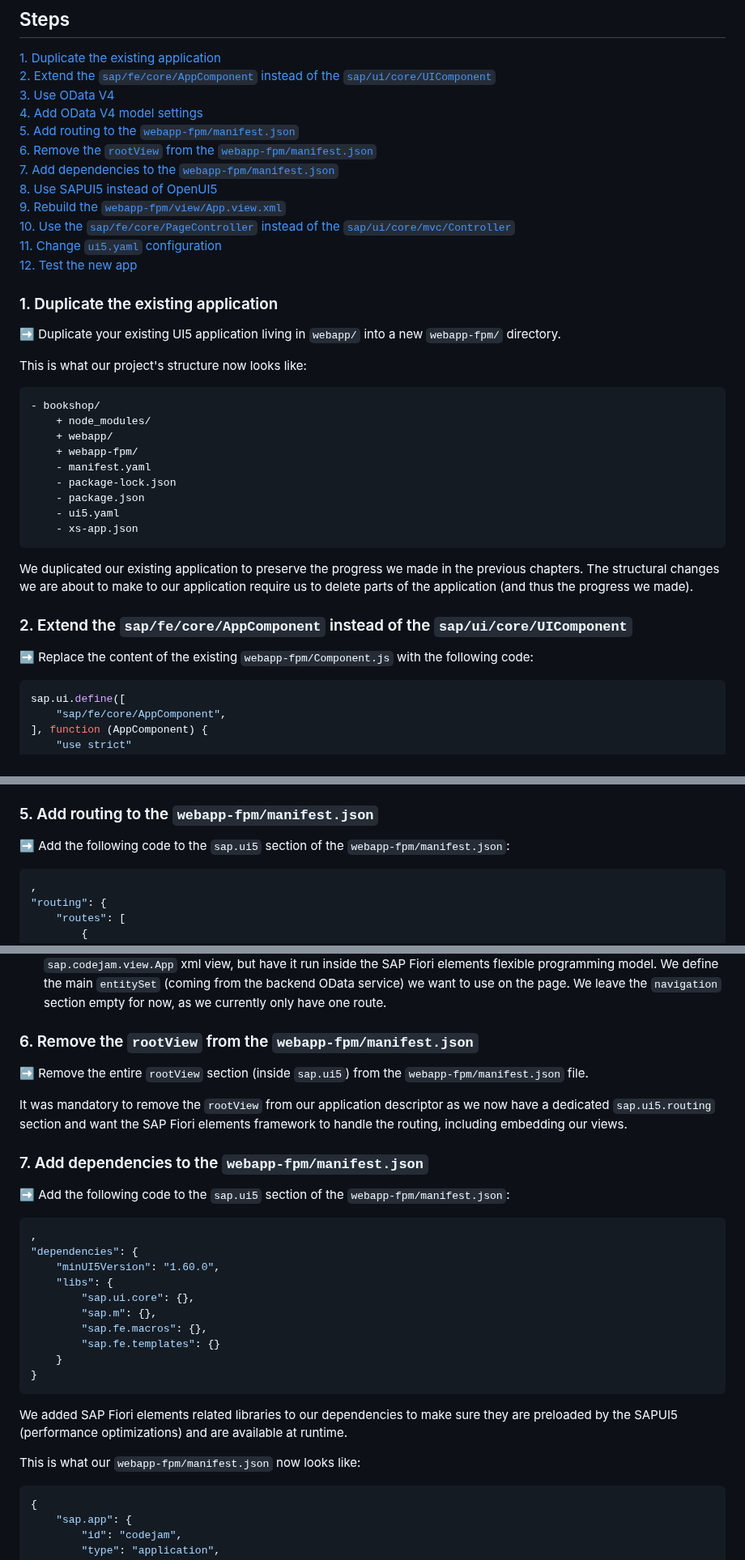
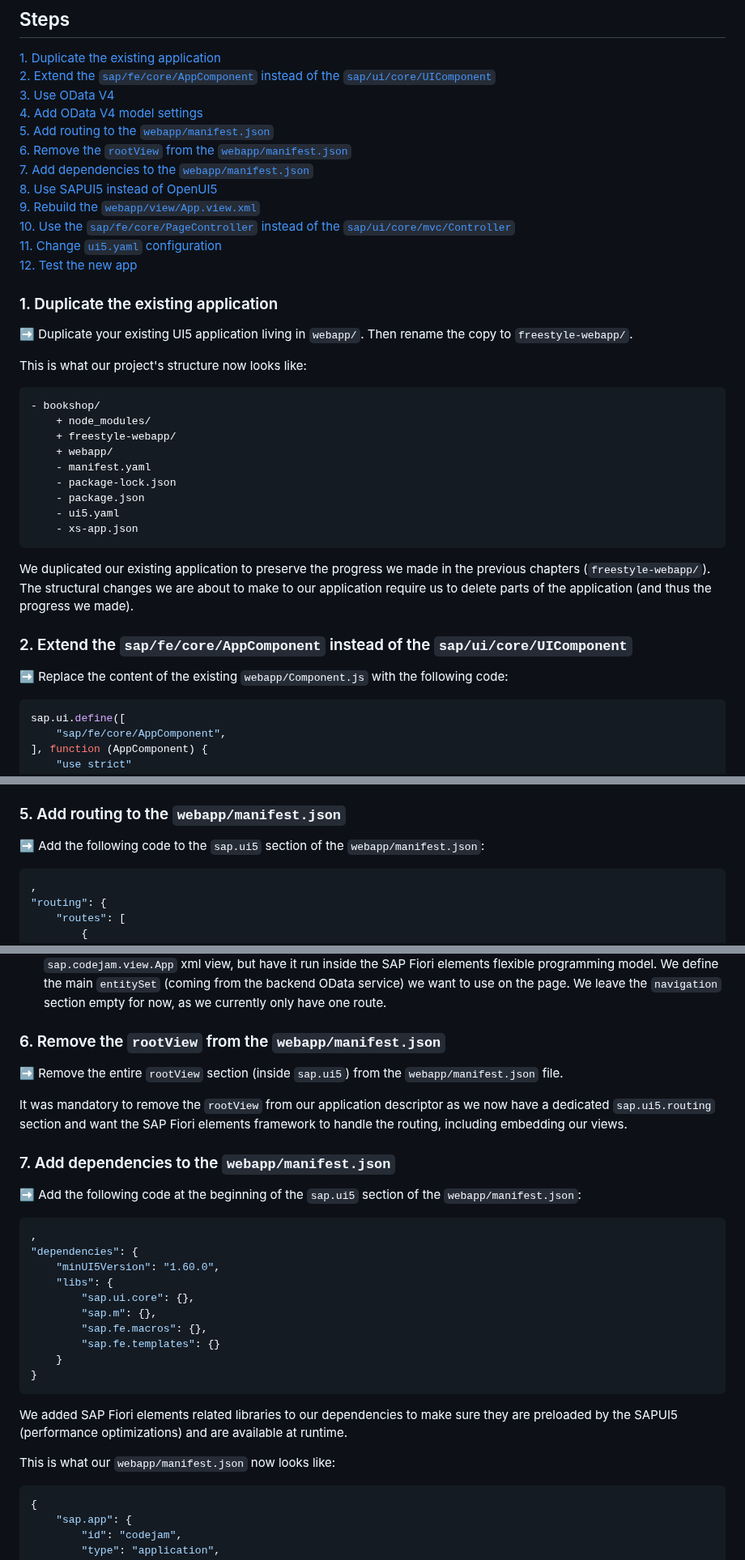
Before and after one commit to SAP-samples/ui5-exercises-codejam, a Markdown page: chapters/2.01-fe-fpm/readme.md, 3 parts joined by grey strips. Shown at 81% size. Rendered like a GitHub page.

````diff
--- a/chapters/2.01-fe-fpm/readme.md
+++ b/chapters/2.01-fe-fpm/readme.md
@@ -18,26 +18,26 @@ At the end of this chapter we will have enabled the Fiori elements flexible prog
 [2. Extend the `sap/fe/core/AppComponent` instead of the `sap/ui/core/UIComponent`](#2-extend-the-sapfecoreappcomponent-instead-of-the-sapuicoreuicomponent)<br>
 [3. Use OData V4](#3-use-odata-v4)<br>
 [4. Add OData V4 model settings](#4-add-odata-v4-model-settings)<br>
-[5. Add routing to the `webapp-fpm/manifest.json`](#5-add-routing-to-the-webapp-fpmmanifestjson)<br>
-[6. Remove the `rootView` from the `webapp-fpm/manifest.json`](#6-remove-the-rootview-from-the-webapp-fpmmanifestjson)<br>
-[7. Add dependencies to the `webapp-fpm/manifest.json`](#7-add-dependencies-to-the-webapp-fpmmanifestjson)<br>
+[5. Add routing to the `webapp/manifest.json`](#5-add-routing-to-the-webappmanifestjson)<br>
+[6. Remove the `rootView` from the `webapp/manifest.json`](#6-remove-the-rootview-from-the-webappmanifestjson)<br>
+[7. Add dependencies to the `webapp/manifest.json`](#7-add-dependencies-to-the-webappmanifestjson)<br>
 [8. Use SAPUI5 instead of OpenUI5](#8-use-sapui5-instead-of-openui5)<br>
-[9. Rebuild the `webapp-fpm/view/App.view.xml`](#9-rebuild-the-webapp-fpmviewappviewxml)<br>
+[9. Rebuild the `webapp/view/App.view.xml`](#9-rebuild-the-webappviewappviewxml)<br>
 [10. Use the `sap/fe/core/PageController` instead of the `sap/ui/core/mvc/Controller`](#10-use-the-sapfecorepagecontroller-instead-of-the-sapuicoremvccontroller)<br>
 [11. Change `ui5.yaml` configuration](#11-change-ui5yaml-configuration)<br>
 [12. Test the new app](#12-test-the-new-app)<br>
 
 ### 1. Duplicate the existing application
 
-➡️ Duplicate your existing UI5 application living in `webapp/` into a new `webapp-fpm/` directory.
+➡️ Duplicate your existing UI5 application living in `webapp/`. Then rename the copy to `freestyle-webapp/`.
 
 This is what our project's structure now looks like:
 
 ```text
 - bookshop/
     + node_modules/
+    + freestyle-webapp/
     + webapp/
-    + webapp-fpm/
     - manifest.yaml
     - package-lock.json
     - package.json
@@ -45,11 +45,11 @@ This is what our project's structure now looks like:
     - xs-app.json
 ```
 
-We duplicated our existing application to preserve the progress we made in the previous chapters. The structural changes we are about to make to our application require us to delete parts of the application (and thus the progress we made).
+We duplicated our existing application to preserve the progress we made in the previous chapters (`freestyle-webapp/`). The structural changes we are about to make to our application require us to delete parts of the application (and thus the progress we made).
 
 ### 2. Extend the `sap/fe/core/AppComponent` instead of the `sap/ui/core/UIComponent`
 
-➡️ Replace the content of the existing `webapp-fpm/Component.js` with the following code:
+➡️ Replace the content of the existing `webapp/Component.js` with the following code:
 
 ```javascript
 sap.ui.define([
@@ -119,9 +119,9 @@ We added a few settings to our default model that are specific to OData V4. Let'
 - `"autoExpandSelect": true` makes sure the `$expand` and `$select` OData query parameters are automatically being used, which we need for nested entities like `Genre` (https://developer-advocates-free-tier-central-hana-cloud-instan3b540fd6.cfapps.us10.hana.ondemand.com/browse/Books?$expand=genre).
 - `"earlyRequests": true` makes sure the OData service metadata is called as early as possible.
 
-### 5. Add routing to the `webapp-fpm/manifest.json`
+### 5. Add routing to the `webapp/manifest.json`
 
-➡️ Add the following code to the `sap.ui5` section of the `webapp-fpm/manifest.json`:
+➡️ Add the following code to the `sap.ui5` section of the `webapp/manifest.json`:
 
 ```json
 ,
@@ -157,15 +157,15 @@ We added a new `sap.ui5.routing` section to our application descriptor file in w
 - The `targets` section is where we provide content information for the pages of our app. If we where to follow a freestyle UI5 approach, we could directly point to an xml file at this point, but within the SAP Fiori elements framework we specify the type as `Component` and use `sap.fe` templates for the pages.
 - For our `mainPage` we use the `sap.fe.core.fpm` template component, which allows us to point to our own `sap.codejam.view.App` xml view, but have it run inside the SAP Fiori elements flexible programming model. We define the main `entitySet` (coming from the backend OData service) we want to use on the page. We leave the `navigation` section empty for now, as we currently only have one route.
 
-### 6. Remove the `rootView` from the `webapp-fpm/manifest.json`
+### 6. Remove the `rootView` from the `webapp/manifest.json`
 
-➡️ Remove the entire `rootView` section (inside `sap.ui5`) from the `webapp-fpm/manifest.json` file.
+➡️ Remove the entire `rootView` section (inside `sap.ui5`) from the `webapp/manifest.json` file.
 
 It was mandatory to remove the `rootView` from our application descriptor as we now have a dedicated `sap.ui5.routing` section and want the SAP Fiori elements framework to handle the routing, including embedding our views.
 
-### 7. Add dependencies to the `webapp-fpm/manifest.json`
+### 7. Add dependencies to the `webapp/manifest.json`
 
-➡️ Add the following code to the `sap.ui5` section of the `webapp-fpm/manifest.json`:
+➡️ Add the following code at the beginning of the `sap.ui5` section of the `webapp/manifest.json`:
 
 ```json
 ,
@@ -182,7 +182,7 @@ It was mandatory to remove the `rootView` from our application descriptor as we
 
 We added SAP Fiori elements related libraries to our dependencies to make sure they are preloaded by the SAPUI5 (performance optimizations) and are available at runtime.
 
-This is what our `webapp-fpm/manifest.json` now looks like:
+This is what our `webapp/manifest.json` now looks like:
 
 ```json
 {
````
Also changed, not shown: other parts of chapters/2.01-fe-fpm/readme.md (+9 -13 lines), chapters/2.02-object-page/readme.md (+1 -1 lines), chapters/2.03-fiori-tools/readme.md (+13 -58 lines).
